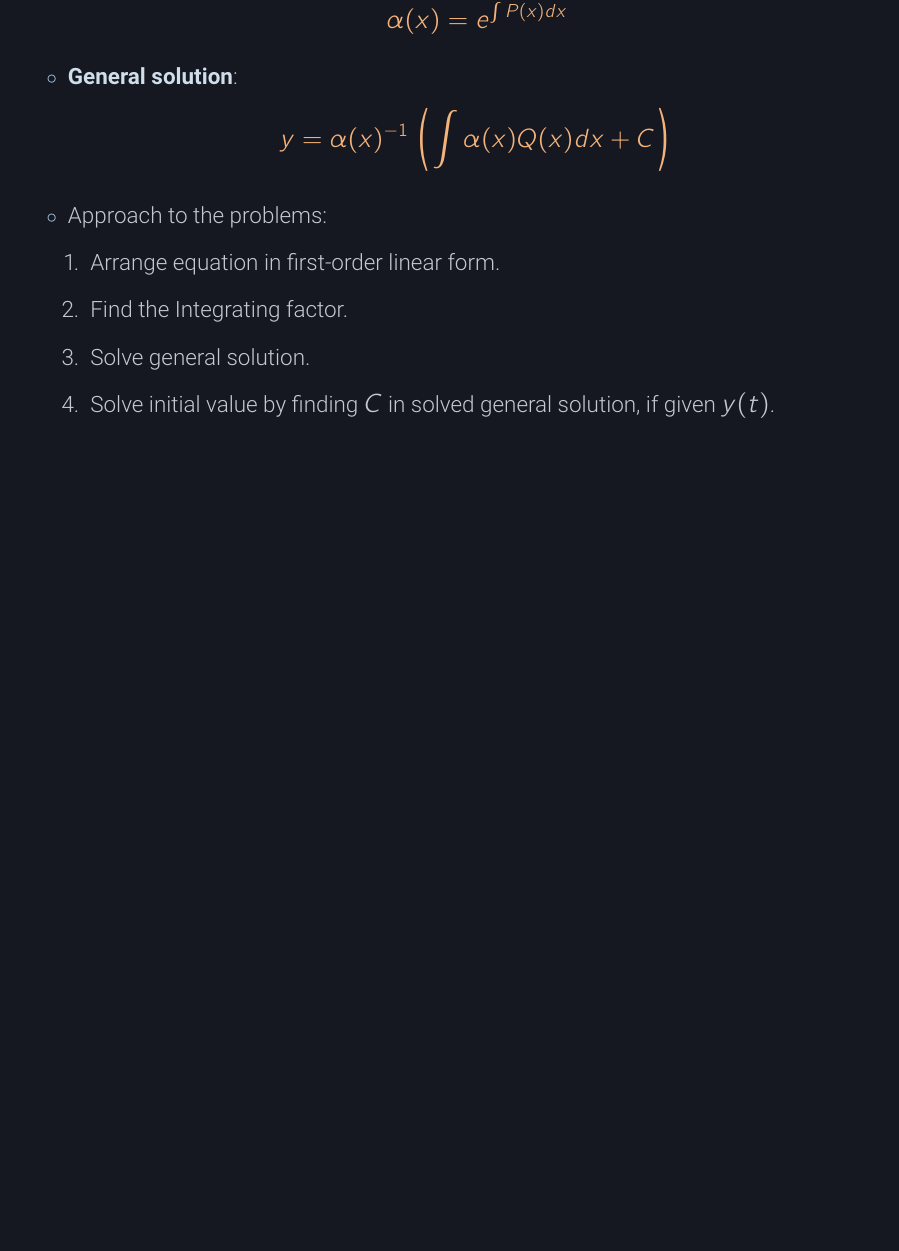
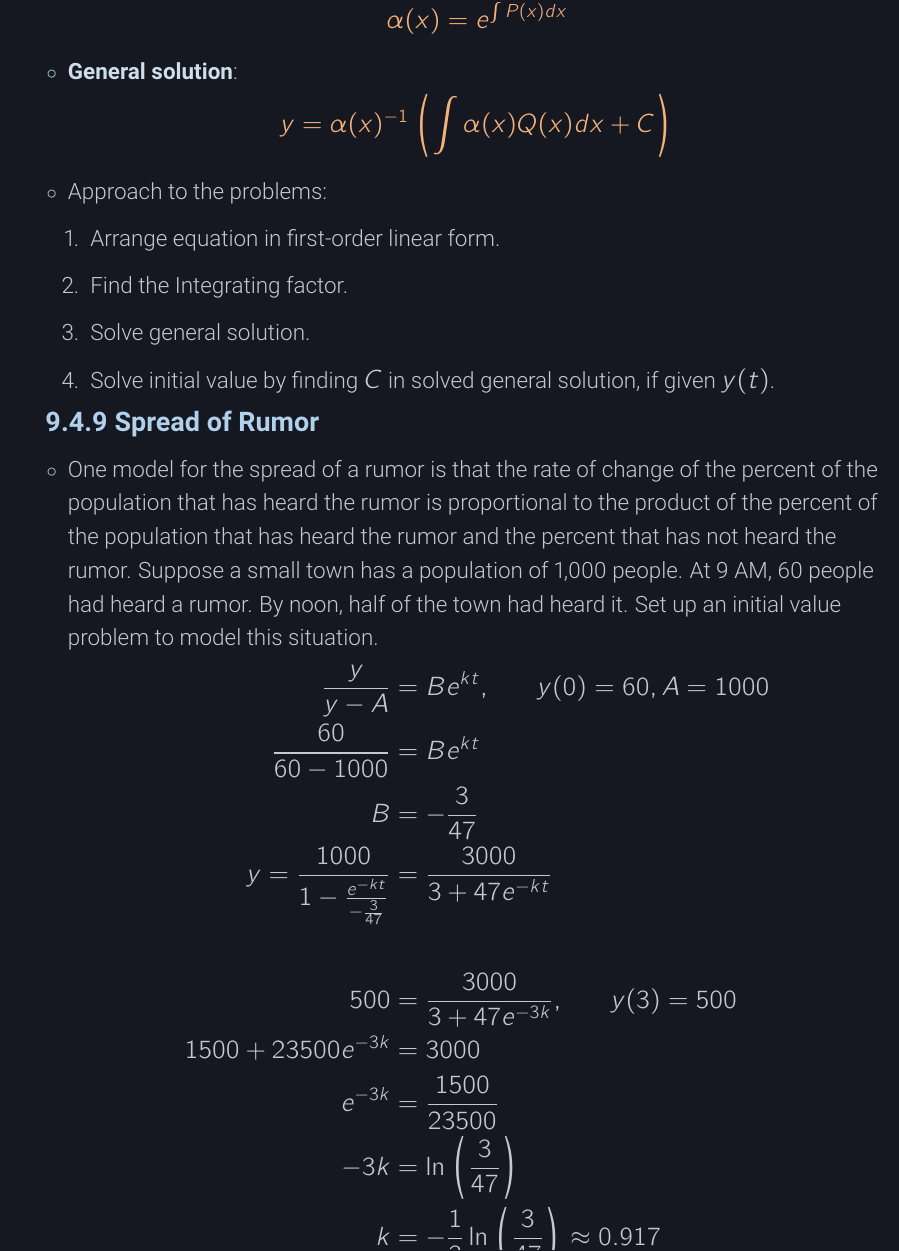
Before and after one commit to nosvagor/notes, a LaTeX document (fire/calculus/mth-253/calc-iii.tex, which reads fire/calculus/mth-253/rogawski/9.tex): part of page 16 of 18, cut so that both start at the same text, the shorter picture padded with empty space. The pictures show the PDF file fire/calculus/mth-253/calc-iii.pdf that the author committed with the source.

Commit message:
9.4.9 completed

```diff
--- a/fire/calculus/mth-253/rogawski/9.tex
+++ b/fire/calculus/mth-253/rogawski/9.tex
@@ -145,4 +145,26 @@
         \end{enumerate}
     \end{itemize}
 
+  \subsection{9.4.9 Spread of Rumor}
+  \begin{itemize}
+    \item One model for the spread of a rumor is that the rate of change of the
+      percent of the population that has heard the rumor is proportional to the
+      product of the percent  of the population that has heard the rumor and
+      the percent that has not heard the rumor. Suppose a small town has a population of 1,000 people. At 9 AM, 60
+      people had heard a rumor. By noon, half of the town had heard it. Set up
+      an initial value problem to model this situation.
+      \begin{align*}
+        \frac{y}{y-A} &= Be^{kt},\qquad y(0) = 60, A = 1000\\
+        \frac{60}{60-1000} &= Be^{kt}\\
+        B &= -\frac{3}{47} \\
+        y = \frac{1000}{1-\frac{e^{-kt}}{-\frac{3}{47}}} &= \frac{3000}{3+47e^{-kt}}\\\\
+        500 &= \frac{3000}{3+47e^{-3k}}, \qquad y(3) = 500 \\
+        1500 + 23500e^{-3k} &= 3000  \\
+        e^{-3k} &= \frac{1500}{23500} \\
+        -3k &= \ln\left( \frac{3}{47} \right) \\
+        k &= -\frac{1}{3}\ln \left( \frac{3}{47} \right)
+        \approx 0.917\\
+      \end{align*}
+  \end{itemize}
+
 \end{itemize}
```
Also changed, not shown: fire/calculus/mth-253/calc-iii.pdf.
